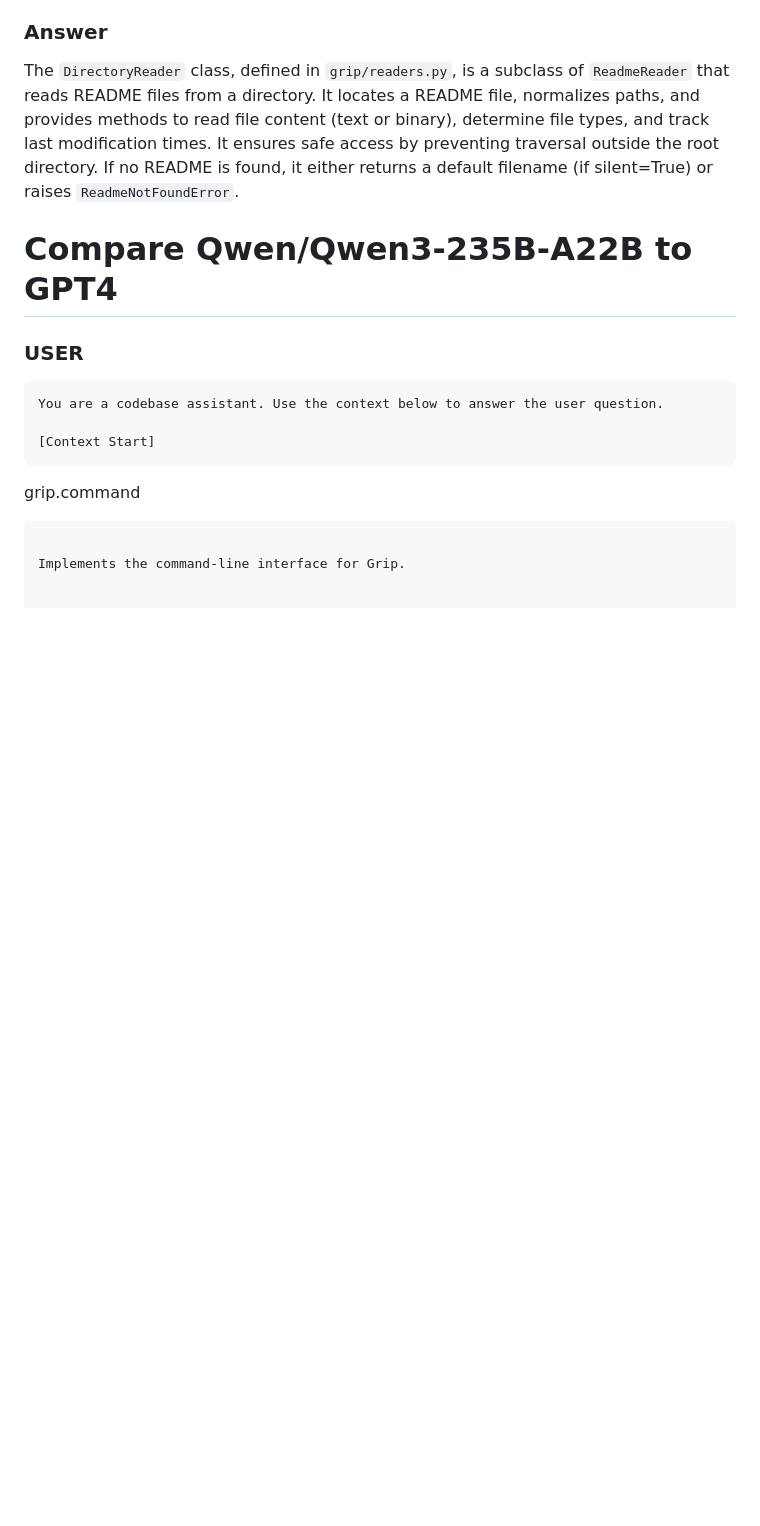
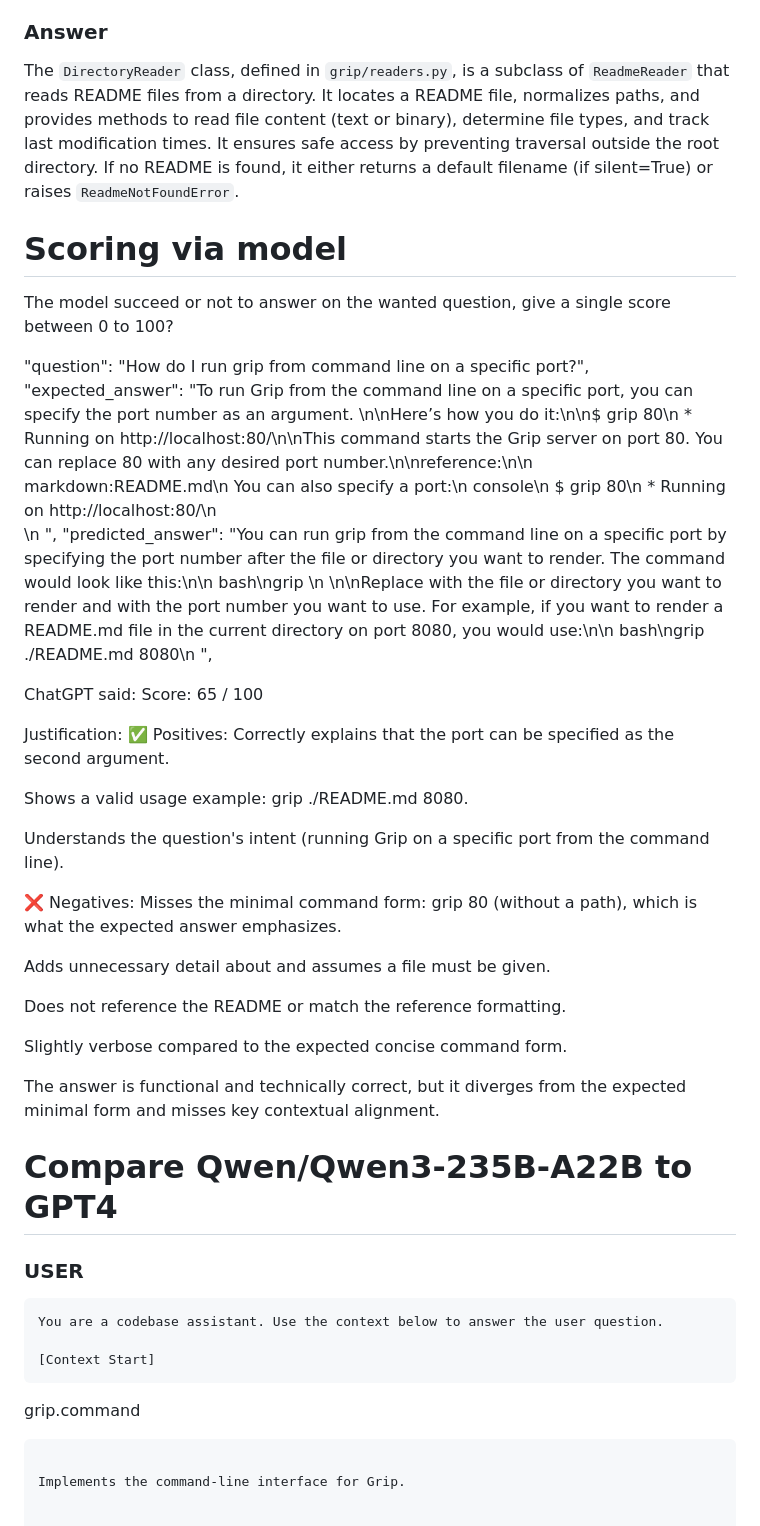
Before and after one commit to yairgalili/mcp-python-code, a Markdown page: solution.md, the part around the change. GitHub-like rendering; blank space fills up the shorter version.

```diff
--- a/solution.md
+++ b/solution.md
@@ -101,6 +101,54 @@ In file grip/readers.py, the content is     def __init__(self):
 ### Answer
 
 The `DirectoryReader` class, defined in `grip/readers.py`, is a subclass of `ReadmeReader` that reads README files from a directory. It locates a README file, normalizes paths, and provides methods to read file content (text or binary), determine file types, and track last modification times. It ensures safe access by preventing traversal outside the root directory. If no README is found, it either returns a default filename (if silent=True) or raises `ReadmeNotFoundError`.
+
+
+
+
+
+# Scoring via model
+The model succeed or not to answer on the wanted question, give a single score between 0 to 100?
+
+
+
+"question": "How do I run grip from command line on a specific port?",
+      "expected_answer": "To run Grip from the command line on a specific port, you can specify the port number as an argument. \n\nHere’s how you do it:\n\n$ grip 80\n * Running on http://localhost:80/\n\nThis command starts the Grip server on port 80. You can replace 80 with any desired port number.\n\nreference:\n\n
+markdown:README.md\n    You can also specify a port:\n
+console\n    $ grip 80\n    * Running on http://localhost:80/\n
+\n
+",
+      "predicted_answer": "You can run grip from the command line on a specific port by specifying the port number after the file or directory you want to render. The command would look like this:\n\n
+bash\ngrip <path> <port>\n
+\n\nReplace <path> with the file or directory you want to render and <port> with the port number you want to use. For example, if you want to render a README.md file in the current directory on port 8080, you would use:\n\n
+bash\ngrip ./README.md 8080\n
+",
+
+
+ChatGPT said:
+Score: 65 / 100
+
+Justification:
+✅ Positives:
+Correctly explains that the port can be specified as the second argument.
+
+Shows a valid usage example: grip ./README.md 8080.
+
+Understands the question's intent (running Grip on a specific port from the command line).
+
+❌ Negatives:
+Misses the minimal command form: grip 80 (without a path), which is what the expected answer emphasizes.
+
+Adds unnecessary detail about <path> and assumes a file must be given.
+
+Does not reference the README or match the reference formatting.
+
+Slightly verbose compared to the expected concise command form.
+
+The answer is functional and technically correct, but it diverges from the expected minimal form and misses key contextual alignment.
+
+
+
+
 
 
 
```
